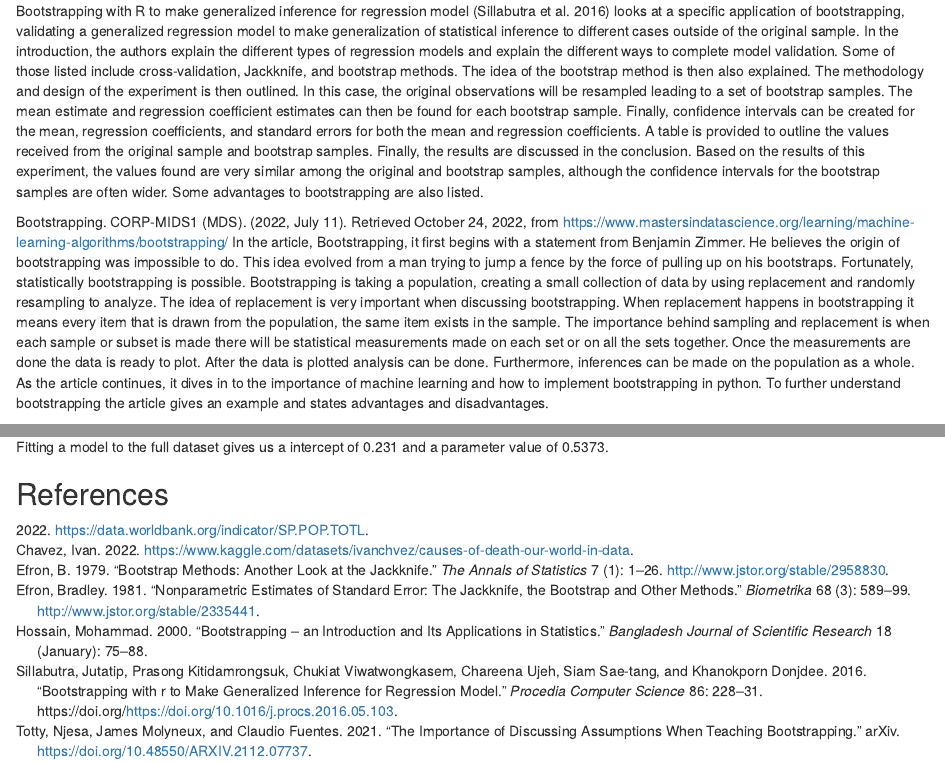
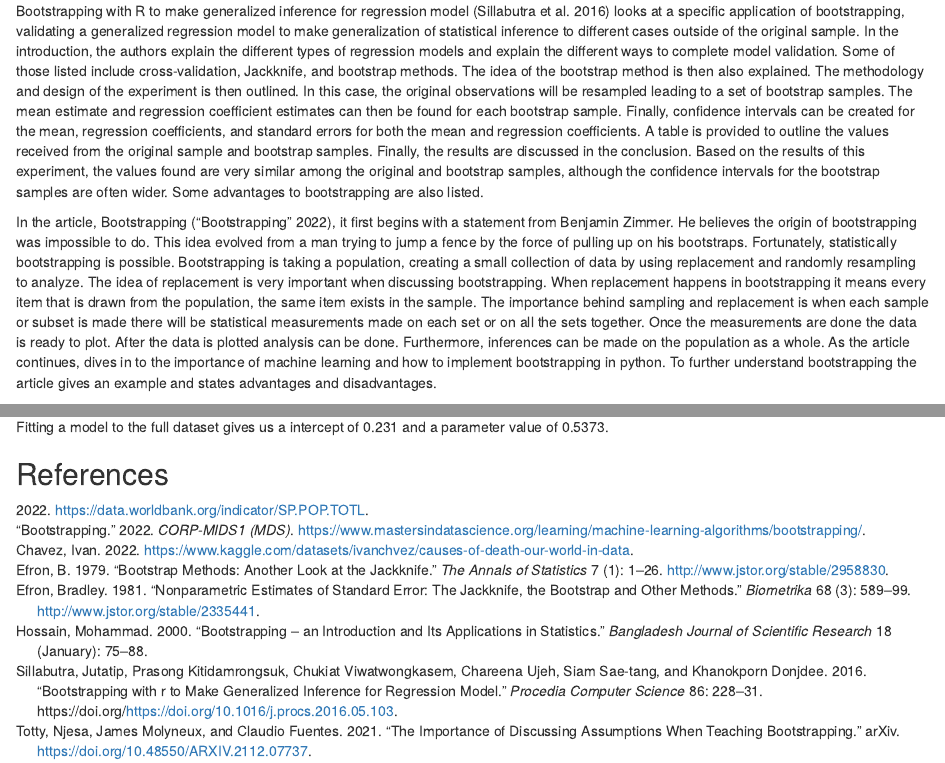
Before and after one commit to jennadufresne/bootstrapping, an R Markdown document (Bootstrapping Group Report.Rmd): the page in a window 1100 px wide, from 1220 px down, and a second part further down, joined at a grey line. Rendered offline with R 4.5, knitr and Pandoc, with nearby package versions; code that draws random numbers runs with fixed seeds of ours.

Commit message:
move reference to bib file

````diff
--- a/Bootstrapping Group Report.Rmd
+++ b/Bootstrapping Group Report.Rmd
@@ -17,6 +17,7 @@ nocite: |
   @withr
   @chavez_2022
   @worldbank
+  @mastersindata
 ---
 
 ## Literature Review
@@ -136,23 +137,22 @@ values found are very similar among the original and bootstrap samples, although
 the confidence intervals for the bootstrap samples are often wider. Some
 advantages to bootstrapping are also listed.
 
-Bootstrapping. CORP-MIDS1 (MDS). (2022, July 11). Retrieved October 24, 2022,
-from https://www.mastersindatascience.org/learning/machine-learning-algorithms/bootstrapping/
-In the article, Bootstrapping, it first begins with a statement from Benjamin Zimmer.
-He believes the origin of bootstrapping was impossible to do. This idea evolved
-from a man trying to jump a fence by the force of pulling up on his bootstraps.
-Fortunately, statistically bootstrapping is possible. Bootstrapping is taking a
-population, creating a small collection of data by using replacement and randomly
-resampling to analyze. The idea of replacement is very important when discussing
-bootstrapping. When replacement happens in bootstrapping it means every item that
-is drawn from the population, the same item exists in the sample. The importance behind
-sampling and replacement is when each sample or subset is made there will be statistical
-measurements made on each set or on all the sets together. Once the measurements are done
-the data is ready to plot. After the data is plotted analysis can be done. Furthermore,
-inferences can be made on the population as a whole. As the article continues, it dives
-in to the importance of machine learning and how to implement bootstrapping in python.
-To further understand bootstrapping the article gives an example and states advantages
-and disadvantages.
+In the article, Bootstrapping [@mastersindata], it first begins with a statement
+from Benjamin Zimmer. He believes the origin of bootstrapping was impossible to
+do. This idea evolved from a man trying to jump a fence by the force of pulling
+up on his bootstraps. Fortunately, statistically bootstrapping is possible.
+Bootstrapping is taking a population, creating a small collection of data by
+using replacement and randomly resampling to analyze. The idea of replacement is
+very important when discussing bootstrapping. When replacement happens in
+bootstrapping it means every item that is drawn from the population, the same
+item exists in the sample. The importance behind sampling and replacement is
+when each sample or subset is made there will be statistical measurements made
+on each set or on all the sets together. Once the measurements are done the data
+is ready to plot. After the data is plotted analysis can be done. Furthermore,
+inferences can be made on the population as a whole. As the article continues,
+dives in to the importance of machine learning and how to implement bootstrapping
+in python. To further understand bootstrapping the article gives an example and
+states advantages and disadvantages.
 
 ```{r setup, include=FALSE}
 knitr::opts_chunk$set(echo = TRUE, warning=FALSE, message=FALSE)
--- a/references.bib
+++ b/references.bib
@@ -65,3 +65,10 @@ year={2022}
 url={https://data.worldbank.org/indicator/SP.POP.TOTL},
 year={2022}
 }
+@misc{mastersindata,
+title={Bootstrapping},
+url={https://www.mastersindatascience.org/learning/machine-learning-algorithms/bootstrapping/},
+journal={CORP-MIDS1 (MDS)},
+year={2022},
+month={Jul}
+}
````
